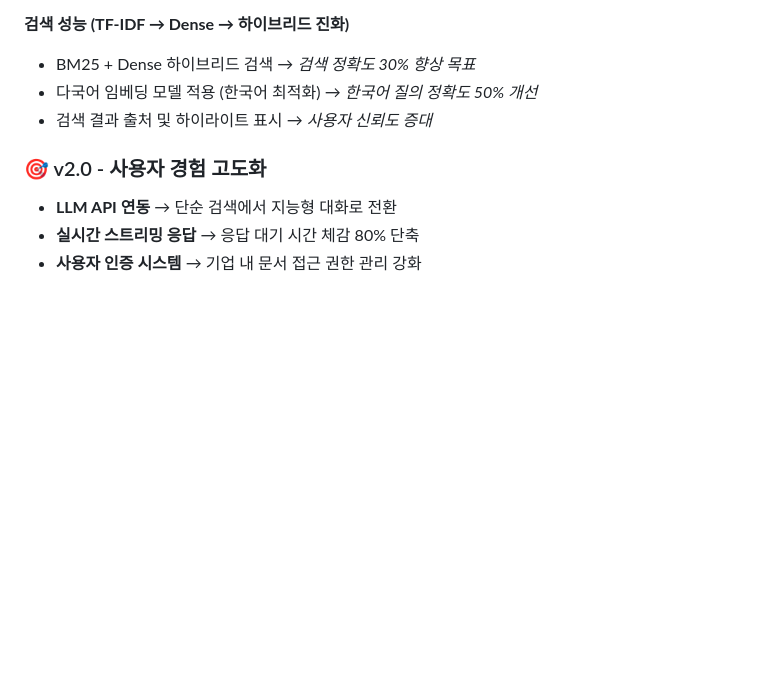
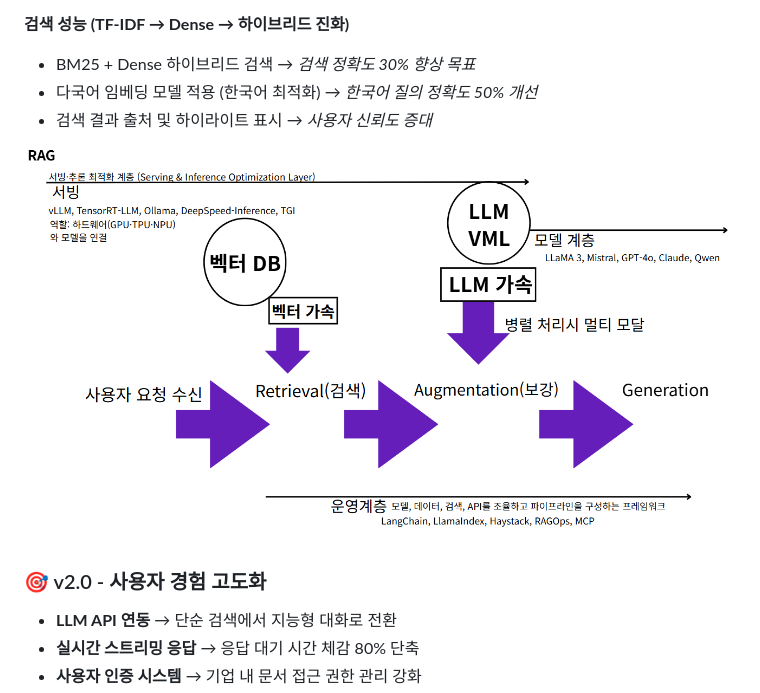
Before and after one commit to hyenaempress/Rag_std, a Markdown page: README.MD, the part around the change. Rendered like a GitHub page; pictures changed too: rag-v.png (added); blank space fills up the shorter version.

Commit message:
이해도
이해도 삽입

```diff
--- a/README.MD
+++ b/README.MD
@@ -148,6 +148,8 @@ django_rag_chatbot/
 - 다국어 임베딩 모델 적용 (한국어 최적화) → *한국어 질의 정확도 50% 개선*
 - 검색 결과 출처 및 하이라이트 표시 → *사용자 신뢰도 증대*
 
+![RAG V](./rag-v.png)
+
 ### 🎯 v2.0 - 사용자 경험 고도화
 - **LLM API 연동** → 단순 검색에서 지능형 대화로 전환
 - **실시간 스트리밍 응답** → 응답 대기 시간 체감 80% 단축
```
